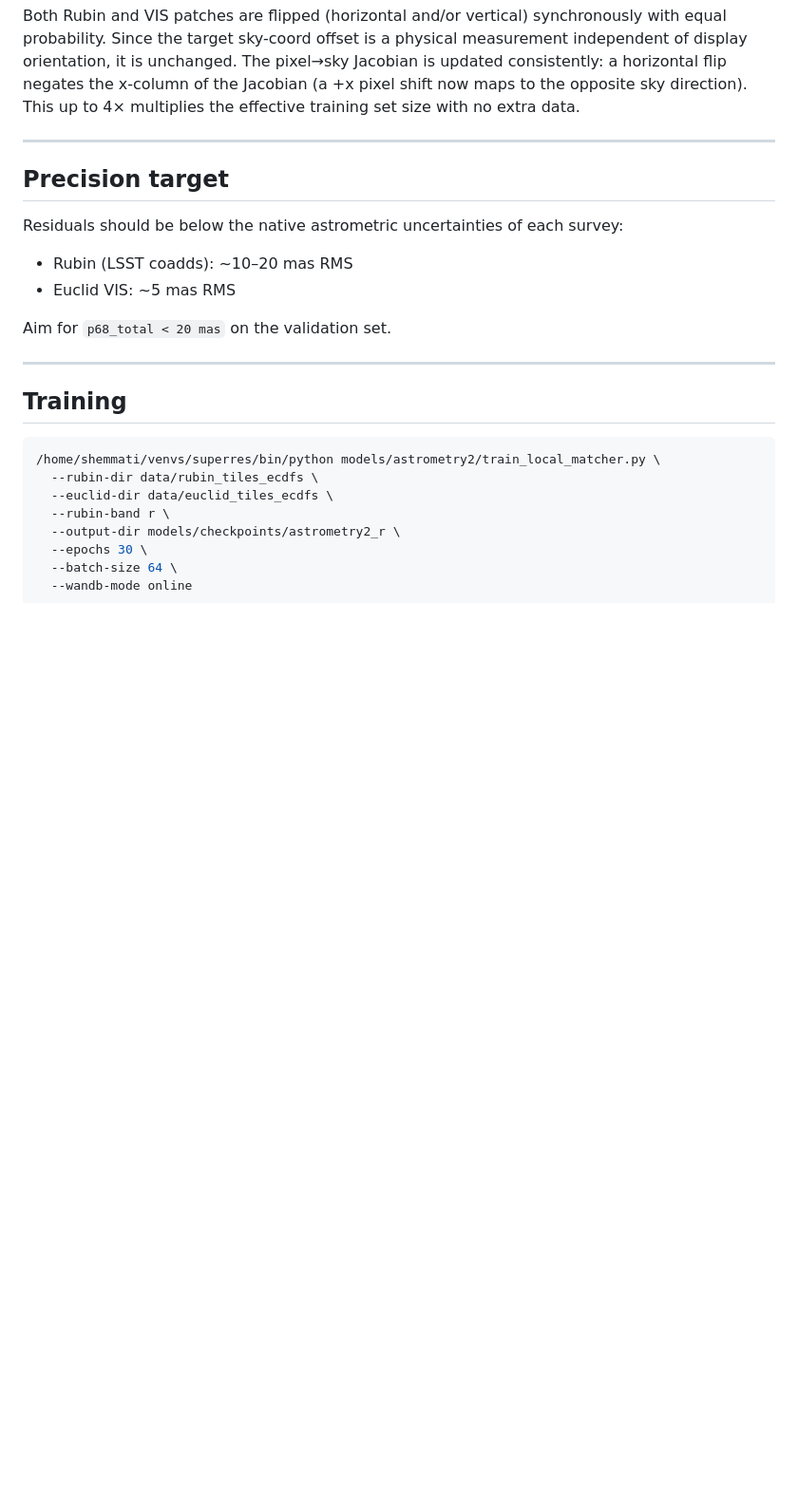
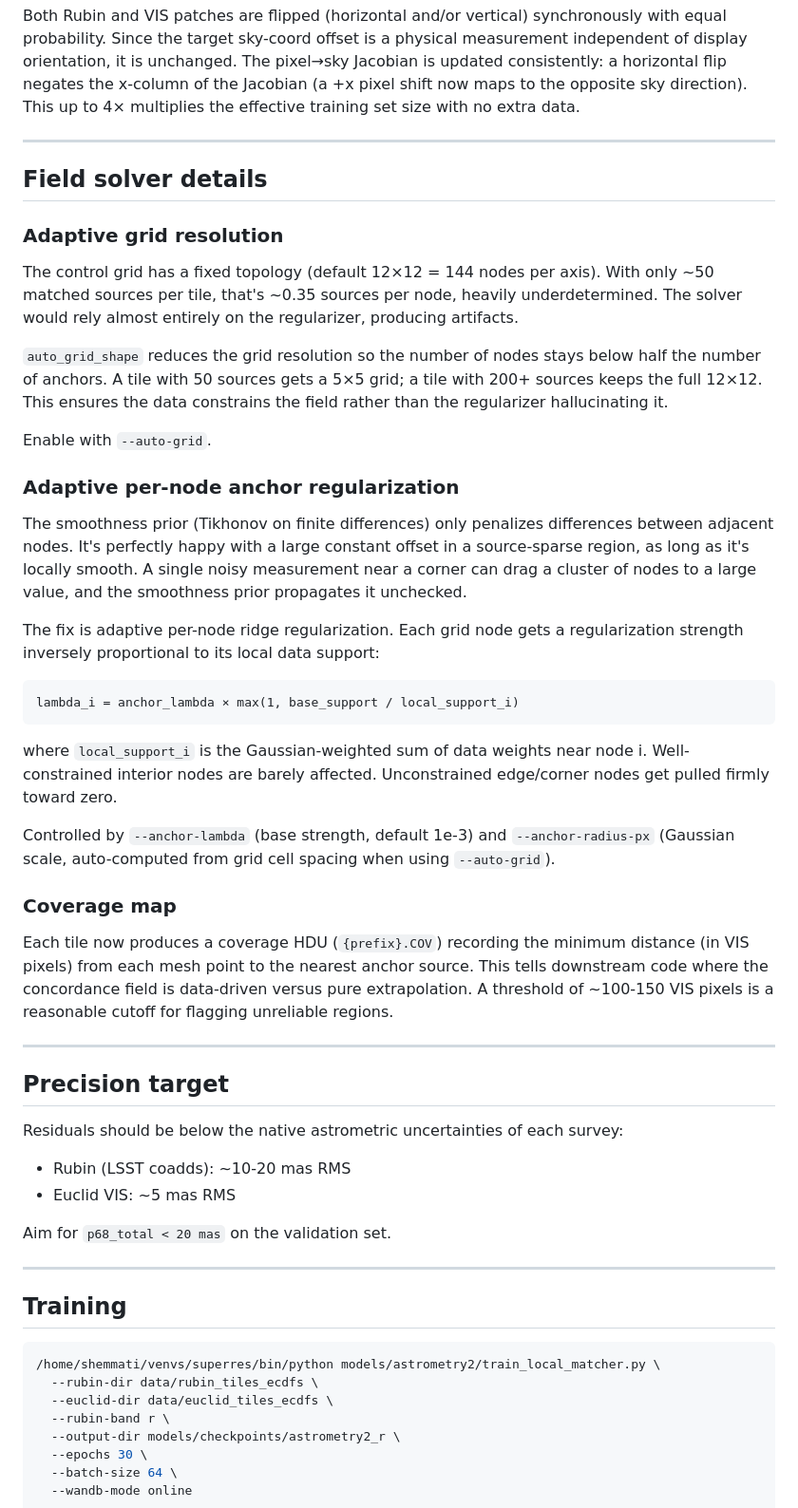
Before and after one commit to xoubish/JAISP, a Markdown page: models/astrometry2/README.md, the part around one of its changes. Shown at 95% size. Drawn GitHub-style; blank space fills up the shorter version.

````diff
--- a/models/astrometry2/README.md
+++ b/models/astrometry2/README.md
@@ -133,10 +148,40 @@ Both Rubin and VIS patches are flipped (horizontal and/or vertical) synchronousl
 
 ---
 
+## Field solver details
+
+### Adaptive grid resolution
+
+The control grid has a fixed topology (default 12×12 = 144 nodes per axis). With only ~50 matched sources per tile, that's ~0.35 sources per node, heavily underdetermined. The solver would rely almost entirely on the regularizer, producing artifacts.
+
+`auto_grid_shape` reduces the grid resolution so the number of nodes stays below half the number of anchors. A tile with 50 sources gets a 5×5 grid; a tile with 200+ sources keeps the full 12×12. This ensures the data constrains the field rather than the regularizer hallucinating it.
+
+Enable with `--auto-grid`.
+
+### Adaptive per-node anchor regularization
+
+The smoothness prior (Tikhonov on finite differences) only penalizes differences between adjacent nodes. It's perfectly happy with a large constant offset in a source-sparse region, as long as it's locally smooth. A single noisy measurement near a corner can drag a cluster of nodes to a large value, and the smoothness prior propagates it unchecked.
+
+The fix is adaptive per-node ridge regularization. Each grid node gets a regularization strength inversely proportional to its local data support:
+
+```
+lambda_i = anchor_lambda × max(1, base_support / local_support_i)
+```
+
+where `local_support_i` is the Gaussian-weighted sum of data weights near node i. Well-constrained interior nodes are barely affected. Unconstrained edge/corner nodes get pulled firmly toward zero.
+
+Controlled by `--anchor-lambda` (base strength, default 1e-3) and `--anchor-radius-px` (Gaussian scale, auto-computed from grid cell spacing when using `--auto-grid`).
+
+### Coverage map
+
+Each tile now produces a coverage HDU (`{prefix}.COV`) recording the minimum distance (in VIS pixels) from each mesh point to the nearest anchor source. This tells downstream code where the concordance field is data-driven versus pure extrapolation. A threshold of ~100-150 VIS pixels is a reasonable cutoff for flagging unreliable regions.
+
+---
+
 ## Precision target
 
 Residuals should be below the native astrometric uncertainties of each survey:
-- Rubin (LSST coadds): ~10–20 mas RMS
+- Rubin (LSST coadds): ~10-20 mas RMS
 - Euclid VIS: ~5 mas RMS
 
 Aim for `p68_total < 20 mas` on the validation set.
````
Also changed, not shown: other parts of models/astrometry2/README.md (+58 -18 lines).
